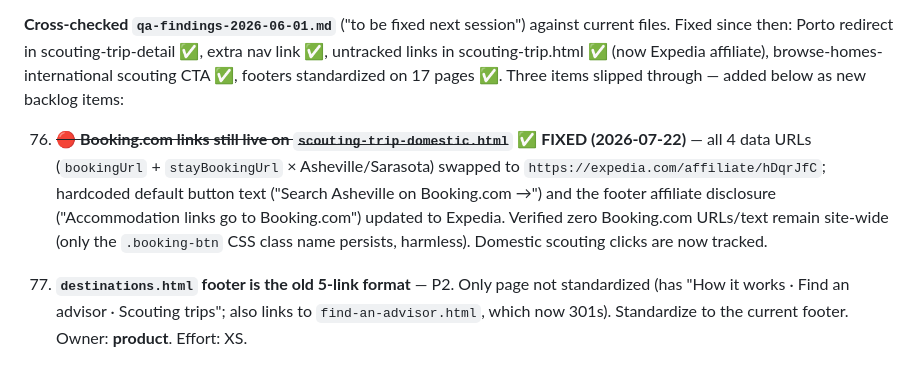
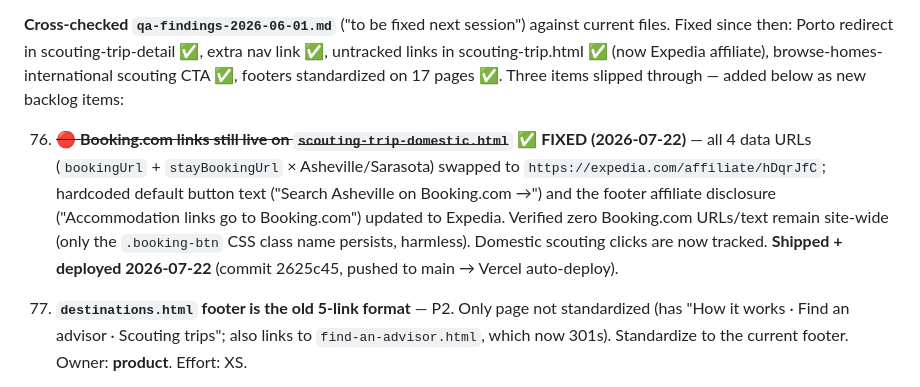
Before and after one commit to natadabar-1212/retirevibes, a Markdown page: launch-readiness-checklist.md, the part around the change. GitHub-like rendering.

Commit message:
Mark item 76 deployed

```diff
--- a/launch-readiness-checklist.md
+++ b/launch-readiness-checklist.md
@@ -311,7 +311,7 @@ This is a real timeline for a solo founder, not a fantasy one. If any of the P0
 
 **Cross-checked `qa-findings-2026-06-01.md`** ("to be fixed next session") against current files. Fixed since then: Porto redirect in scouting-trip-detail ✅, extra nav link ✅, untracked links in scouting-trip.html ✅ (now Expedia affiliate), browse-homes-international scouting CTA ✅, footers standardized on 17 pages ✅. Three items slipped through — added below as new backlog items:
 
-76. ~~🔴 **Booking.com links still live on `scouting-trip-domestic.html`**~~ ✅ **FIXED (2026-07-22)** — all 4 data URLs (`bookingUrl` + `stayBookingUrl` × Asheville/Sarasota) swapped to `https://expedia.com/affiliate/hDqrJfC`; hardcoded default button text ("Search Asheville on Booking.com →") and the footer affiliate disclosure ("Accommodation links go to Booking.com") updated to Expedia. Verified zero Booking.com URLs/text remain site-wide (only the `.booking-btn` CSS class name persists, harmless). Domestic scouting clicks are now tracked.
+76. ~~🔴 **Booking.com links still live on `scouting-trip-domestic.html`**~~ ✅ **FIXED (2026-07-22)** — all 4 data URLs (`bookingUrl` + `stayBookingUrl` × Asheville/Sarasota) swapped to `https://expedia.com/affiliate/hDqrJfC`; hardcoded default button text ("Search Asheville on Booking.com →") and the footer affiliate disclosure ("Accommodation links go to Booking.com") updated to Expedia. Verified zero Booking.com URLs/text remain site-wide (only the `.booking-btn` CSS class name persists, harmless). Domestic scouting clicks are now tracked. **Shipped + deployed 2026-07-22** (commit 2625c45, pushed to main → Vercel auto-deploy).
 
 77. **`destinations.html` footer is the old 5-link format** — P2. Only page not standardized (has "How it works · Find an advisor · Scouting trips"; also links to `find-an-advisor.html`, which now 301s). Standardize to the current footer. Owner: **product**. Effort: XS.
 
```
